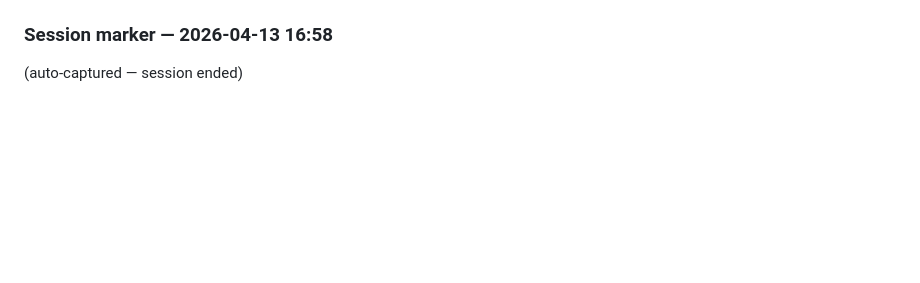
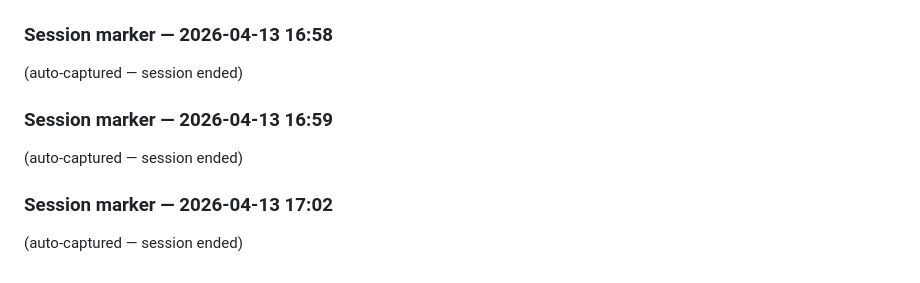
Before and after one commit to SebSusini/lol-ia-coaching, a Markdown page: CLAUDE.local.md, the part around the change. Drawn GitHub-style; blank space fills up the shorter version.

```diff
--- a/CLAUDE.local.md
+++ b/CLAUDE.local.md
@@ -352,3 +352,9 @@ none
 
 ### Session marker — 2026-04-13 16:58
 (auto-captured — session ended)
+
+### Session marker — 2026-04-13 16:59
+(auto-captured — session ended)
+
+### Session marker — 2026-04-13 17:02
+(auto-captured — session ended)
```
Also changed, not shown: CLAUDE.md (+66 -100 lines).
